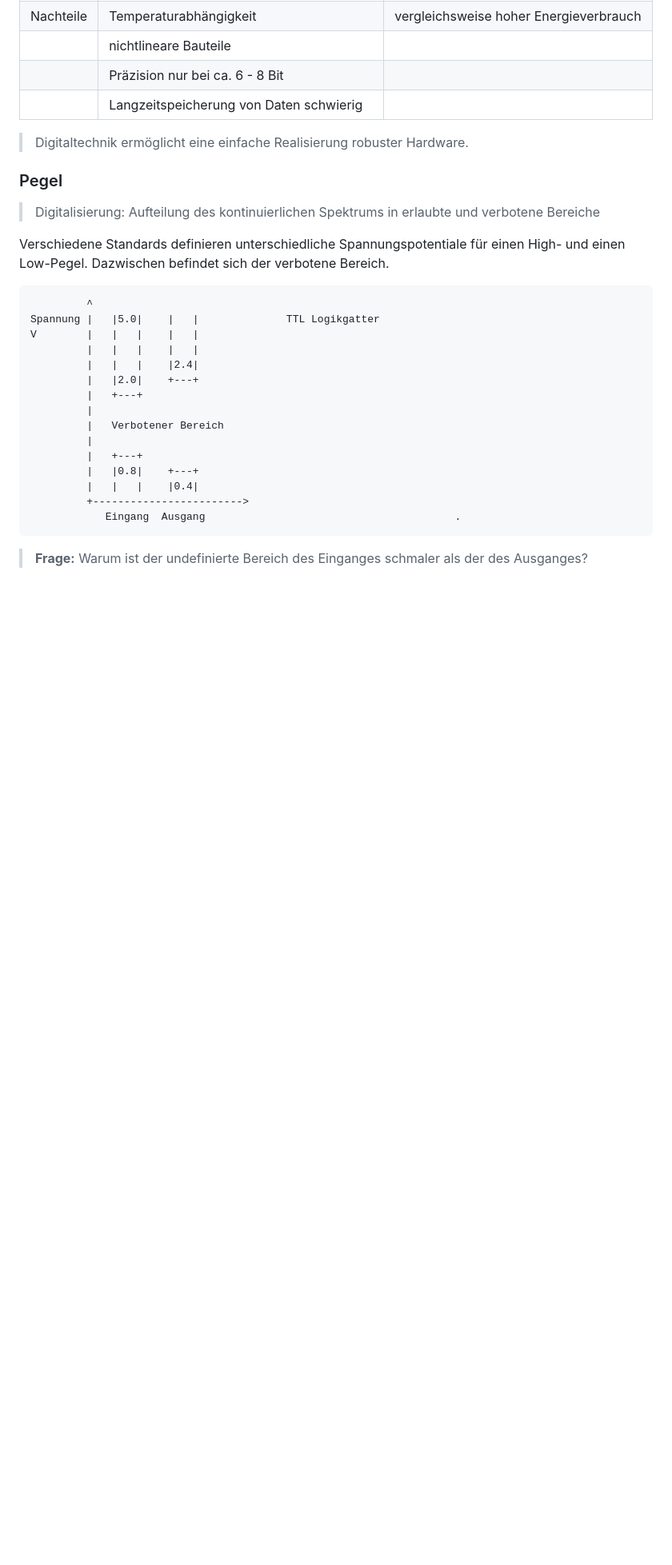
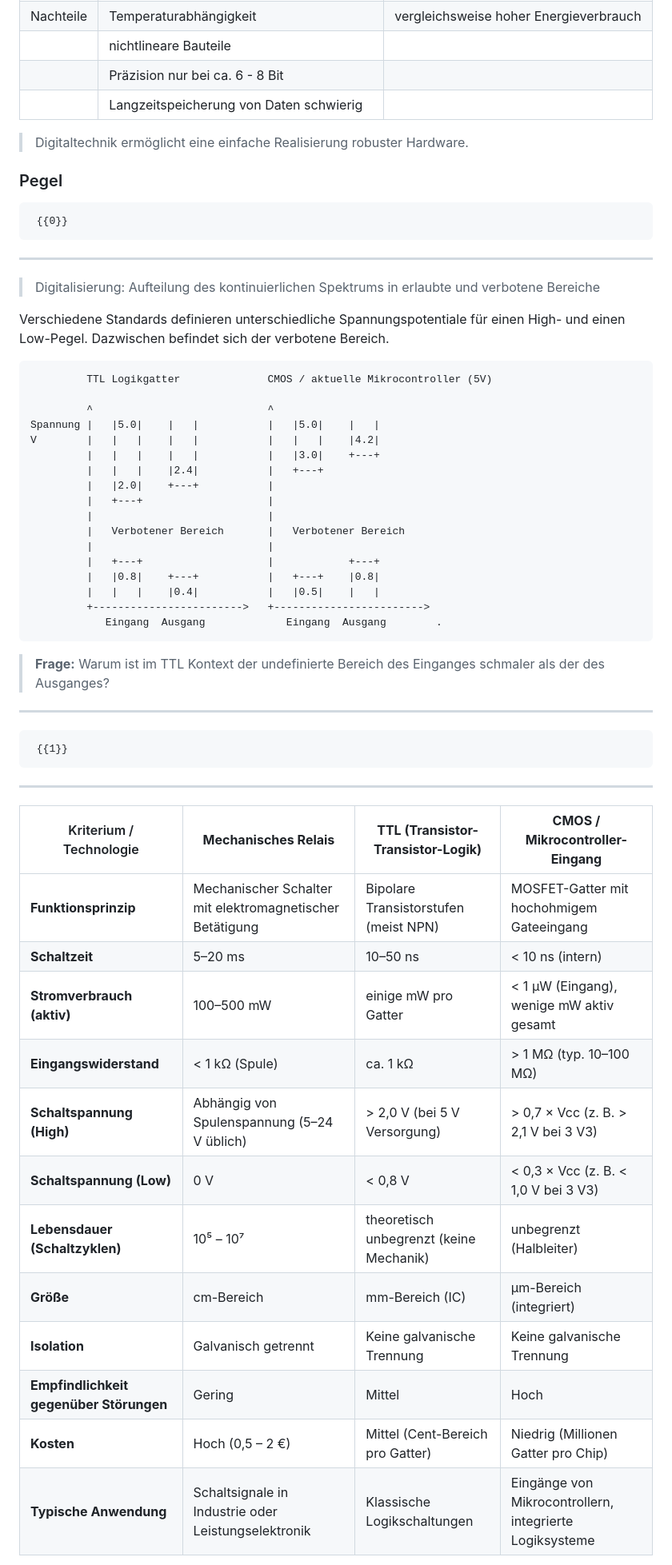
Before and after one commit to TUBAF-IfI-LiaScript/VL_EingebetteteSysteme, a Markdown page: 02_BoolscheAlgebra.md, the part around the change printed below. Shown: that part at 80% size. GitHub-like rendering; blank space fills up the shorter version.

````diff
--- a/02_BoolscheAlgebra.md
+++ b/02_BoolscheAlgebra.md
@@ -169,6 +167,9 @@ Zur Auswertung stand zur Verfügung:
 
 ### Pegel
 
+     {{0}}
+***************************************************************
+
 > Digitalisierung: Aufteilung des kontinuierlichen Spektrums in erlaubte und verbotene Bereiche
 
 Verschiedene Standards definieren unterschiedliche Spannungspotentiale für einen High- und einen Low-Pegel. Dazwischen befindet sich der verbotene Bereich.
@@ -177,21 +178,46 @@ Verschiedene Standards definieren unterschiedliche Spannungspotentiale für eine
 style="width: 80%; min-width: 420px; max-width: 720px;"
 -->
 ```ascii
-         ^
-Spannung |   |5.0|    |   |              TTL Logikgatter
-V        |   |   |    |   |
-         |   |   |    |   |
-         |   |   |    |2.4|
-         |   |2.0|    +---+
-         |   +---+
-         |
-         |   Verbotener Bereich
-         |
-         |   +---+
-         |   |0.8|    +---+
-         |   |   |    |0.4|
-         +------------------------>
-            Eingang  Ausgang                                        .
+         TTL Logikgatter              CMOS / aktuelle Mikrocontroller (5V)
+
+         ^                            ^
+Spannung |   |5.0|    |   |           |   |5.0|    |   |
+V        |   |   |    |   |           |   |   |    |4.2|
+         |   |   |    |   |           |   |3.0|    +---+
+         |   |   |    |2.4|           |   +---+
+         |   |2.0|    +---+           |
+         |   +---+                    |
+         |                            |
+         |   Verbotener Bereich       |   Verbotener Bereich
+         |                            |
+         |   +---+                    |            +---+
+         |   |0.8|    +---+           |   +---+    |0.8|
+         |   |   |    |0.4|           |   |0.5|    |   |
+         +------------------------>   +------------------------>
+            Eingang  Ausgang             Eingang  Ausgang        .
 ```
 
-> **Frage:** Warum ist der undefinierte Bereich des Einganges schmaler als der des Ausganges?
+
+> **Frage:** Warum ist im TTL Kontext der undefinierte Bereich des Einganges schmaler als der des Ausganges?
+
+***************************************************************
+
+     {{1}}
+***************************************************************
+
+<!-- data-type="none" -->
+| Kriterium / Technologie | **Mechanisches Relais** | **TTL (Transistor-Transistor-Logik)** | **CMOS / Mikrocontroller-Eingang** |
+|--------------------------|-------------------------|---------------------------------------|------------------------------------|
+| **Funktionsprinzip** | Mechanischer Schalter mit elektromagnetischer Betätigung | Bipolare Transistorstufen (meist NPN) | MOSFET-Gatter mit hochohmigem Gateeingang |
+| **Schaltzeit** | 5–20 ms | 10–50 ns | < 10 ns (intern) |
+| **Stromverbrauch (aktiv)** | 100–500 mW | einige mW pro Gatter | < 1 µW (Eingang), wenige mW aktiv gesamt |
+| **Eingangswiderstand** | < 1 kΩ (Spule) | ca. 1 kΩ | > 1 MΩ (typ. 10–100 MΩ) |
+| **Schaltspannung (High)** | Abhängig von Spulenspannung (5–24 V üblich) | > 2,0 V (bei 5 V Versorgung) | > 0,7 × Vcc (z. B. > 2,1 V bei 3 V3) |
+| **Schaltspannung (Low)** | 0 V | < 0,8 V | < 0,3 × Vcc (z. B. < 1,0 V bei 3 V3) |
+| **Lebensdauer (Schaltzyklen)** | 10⁵ – 10⁷ | theoretisch unbegrenzt (keine Mechanik) | unbegrenzt (Halbleiter) |
+| **Größe** | cm-Bereich | mm-Bereich (IC) | µm-Bereich (integriert) |
+| **Isolation** | Galvanisch getrennt | Keine galvanische Trennung | Keine galvanische Trennung |
+| **Empfindlichkeit gegenüber Störungen** | Gering | Mittel | Hoch  |
+| **Kosten** | Hoch (0,5 – 2 €) | Mittel (Cent-Bereich pro Gatter) | Niedrig (Millionen Gatter pro Chip) |
+| **Typische Anwendung** | Schaltsignale in Industrie oder Leistungselektronik | Klassische Logikschaltungen | Eingänge von Mikrocontrollern, integrierte Logiksysteme |
+
````
Also changed, not shown: other parts of 02_BoolscheAlgebra.md (+80 -44 lines), 01_HistorischerUeberblick.md (+7 -6 lines).
